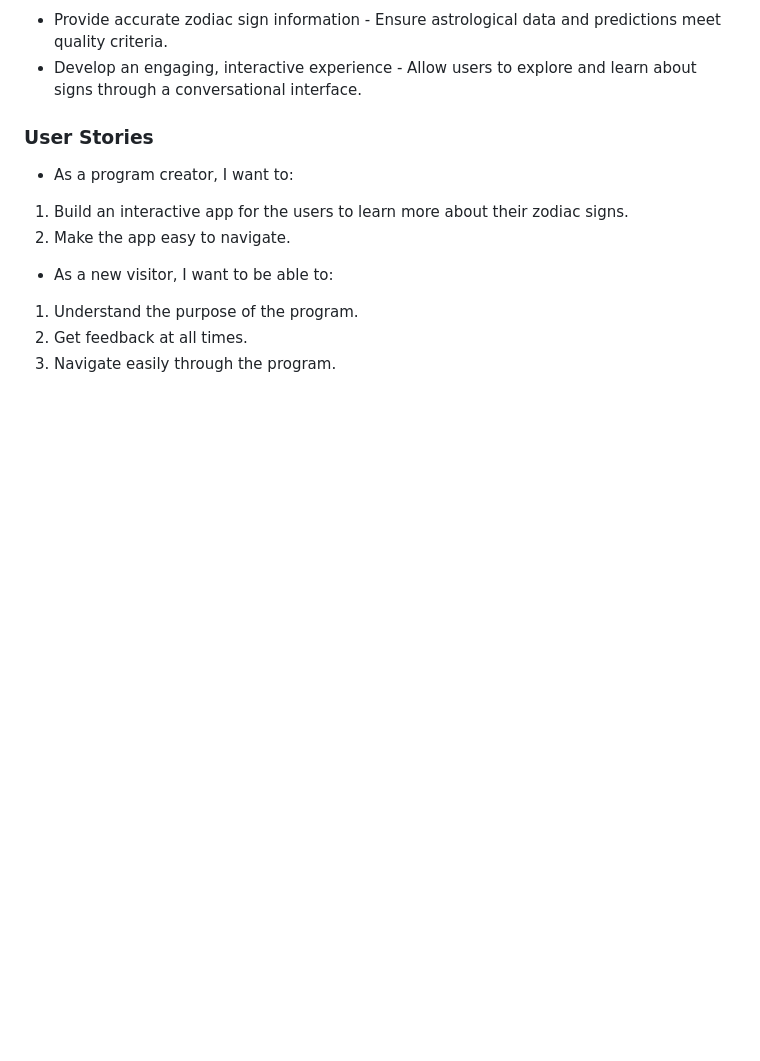
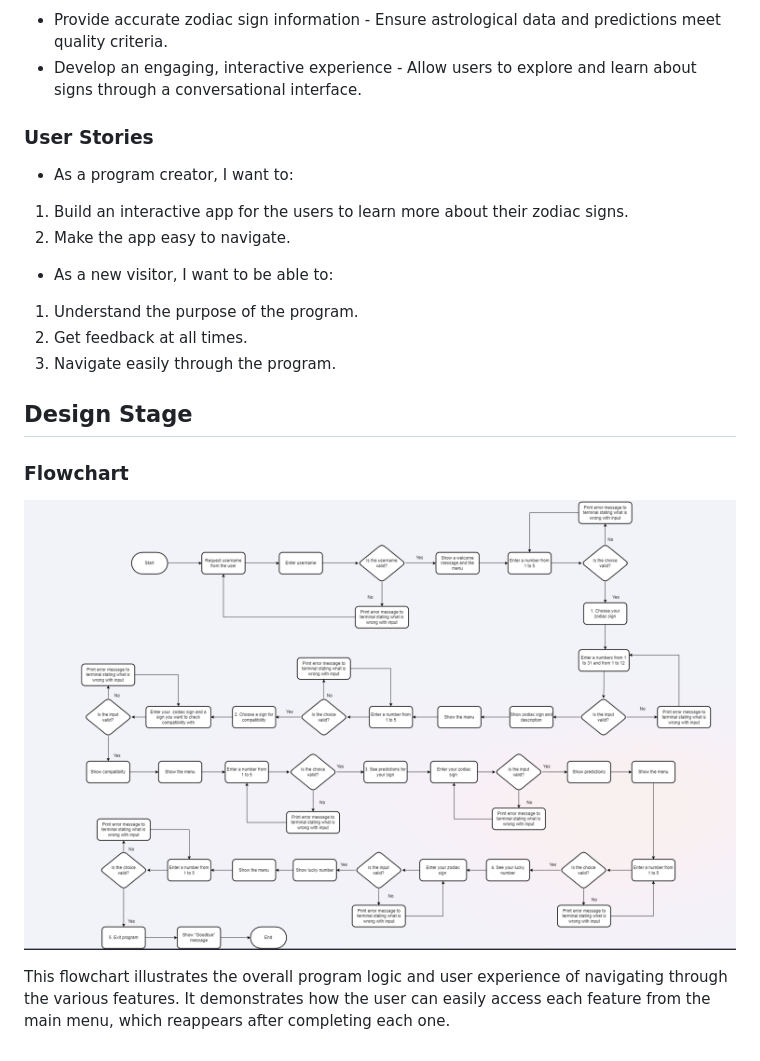
Before and after one commit to nataliiasolomchak21/zodiac-sign-app, a Markdown page: README.md, the part around the change. Rendered like a GitHub page; pictures changed too: README-images/flowchart.png; blank space fills up the shorter version.

Commit message:
Add flowchart to Design Stage section

```diff
--- a/README.md
+++ b/README.md
@@ -31,3 +31,10 @@ View the live project [here](https://zodiac-sign-app-7fd49a0a9ccc.herokuapp.com/
 1. Understand the purpose of the program.
 2. Get feedback at all times.
 3. Navigate easily through the program.
+
+## Design Stage
+
+### Flowchart
+![Flowchart](README-images/flowchart.png)
+
+This flowchart illustrates the overall program logic and user experience of navigating through the various features. It demonstrates how the user can easily access each feature from the main menu, which reappears after completing each one.
```
